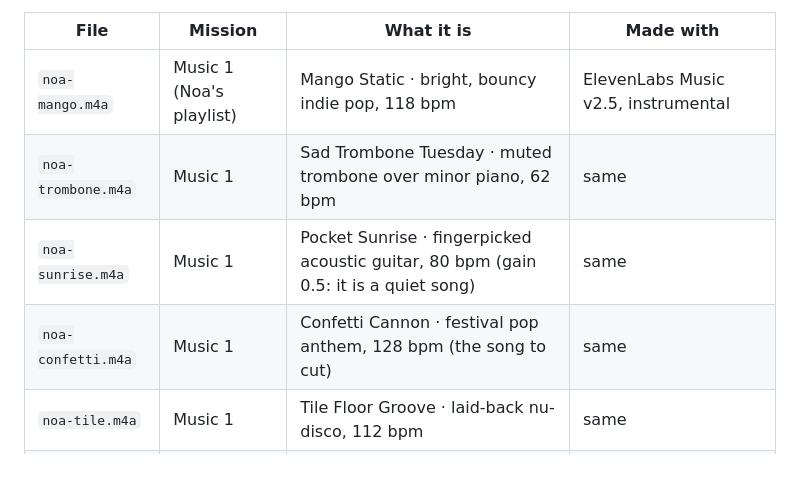
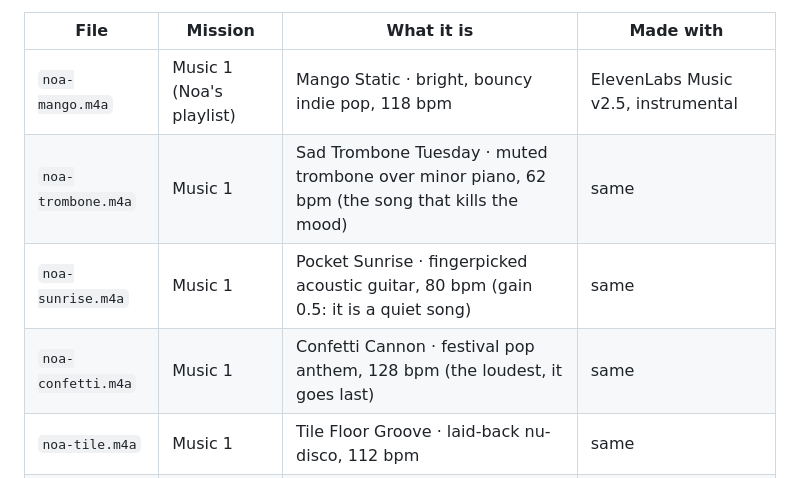
Before and after one commit to manueldipa4561-png/Kern, a Markdown page: design/mission-media.md, the part around the change. Rendered like a GitHub page.

Commit message:
docs: mission media notes name the right song to cut

```diff
--- a/design/mission-media.md
+++ b/design/mission-media.md
@@ -5,9 +5,9 @@ Real sound for Music and real clips for Video, made with AI on 2026-10-09 in Ele
 | File | Mission | What it is | Made with |
 |---|---|---|---|
 | `noa-mango.m4a` | Music 1 (Noa's playlist) | Mango Static · bright, bouncy indie pop, 118 bpm | ElevenLabs Music v2.5, instrumental |
-| `noa-trombone.m4a` | Music 1 | Sad Trombone Tuesday · muted trombone over minor piano, 62 bpm | same |
+| `noa-trombone.m4a` | Music 1 | Sad Trombone Tuesday · muted trombone over minor piano, 62 bpm (the song that kills the mood) | same |
 | `noa-sunrise.m4a` | Music 1 | Pocket Sunrise · fingerpicked acoustic guitar, 80 bpm (gain 0.5: it is a quiet song) | same |
-| `noa-confetti.m4a` | Music 1 | Confetti Cannon · festival pop anthem, 128 bpm (the song to cut) | same |
+| `noa-confetti.m4a` | Music 1 | Confetti Cannon · festival pop anthem, 128 bpm (the loudest, it goes last) | same |
 | `noa-tile.m4a` | Music 1 | Tile Floor Groove · laid-back nu-disco, 112 bpm | same |
 | `noa-bus.m4a` | Music 1 | Last Bus Home · dreamy lo-fi, 72 bpm (gain 0.5) | same |
 | `gufo-beat.m4a` | Music 2 (Forno Gufo) | the house groove that comes in at the drop, 100 bpm, 10 s | same |
```
